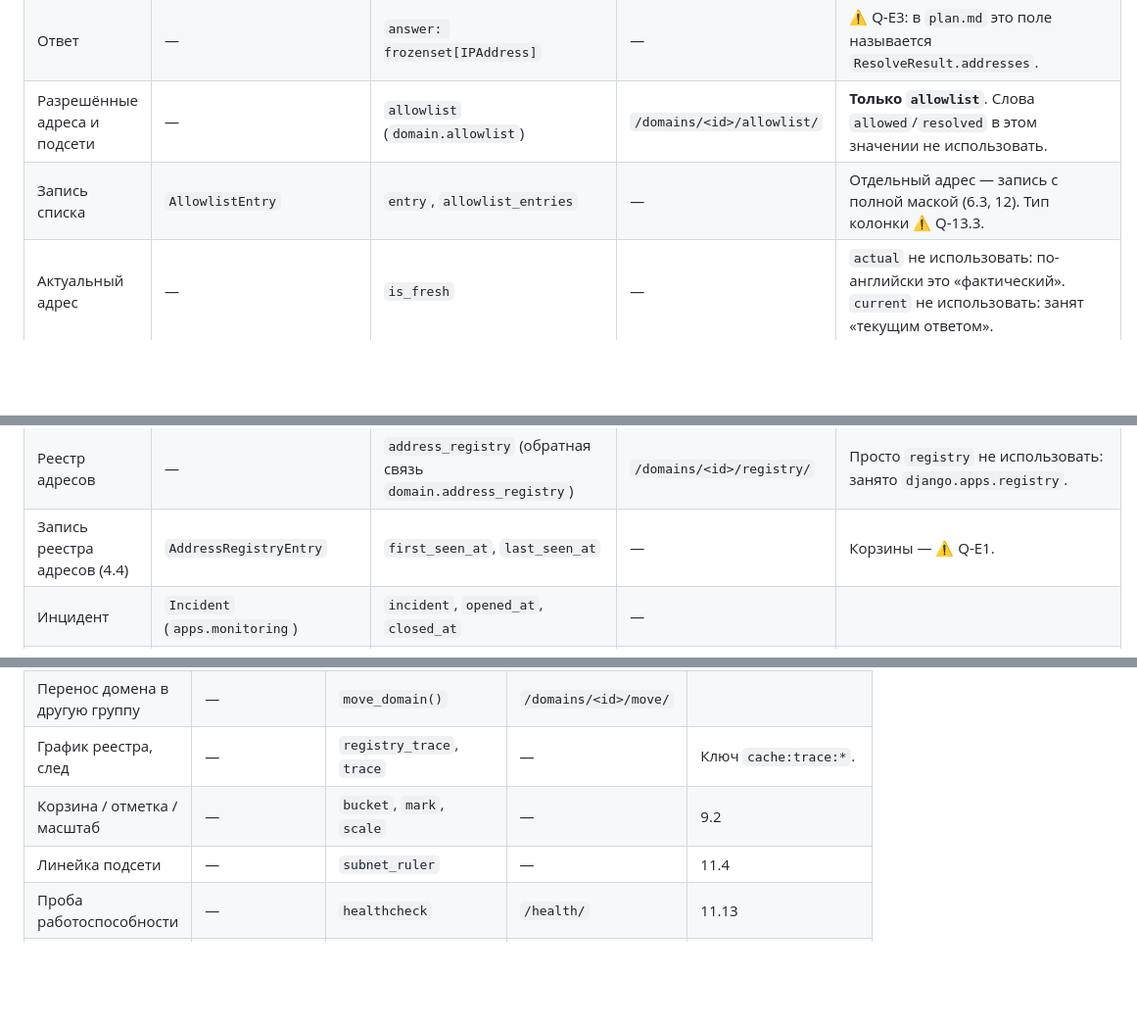
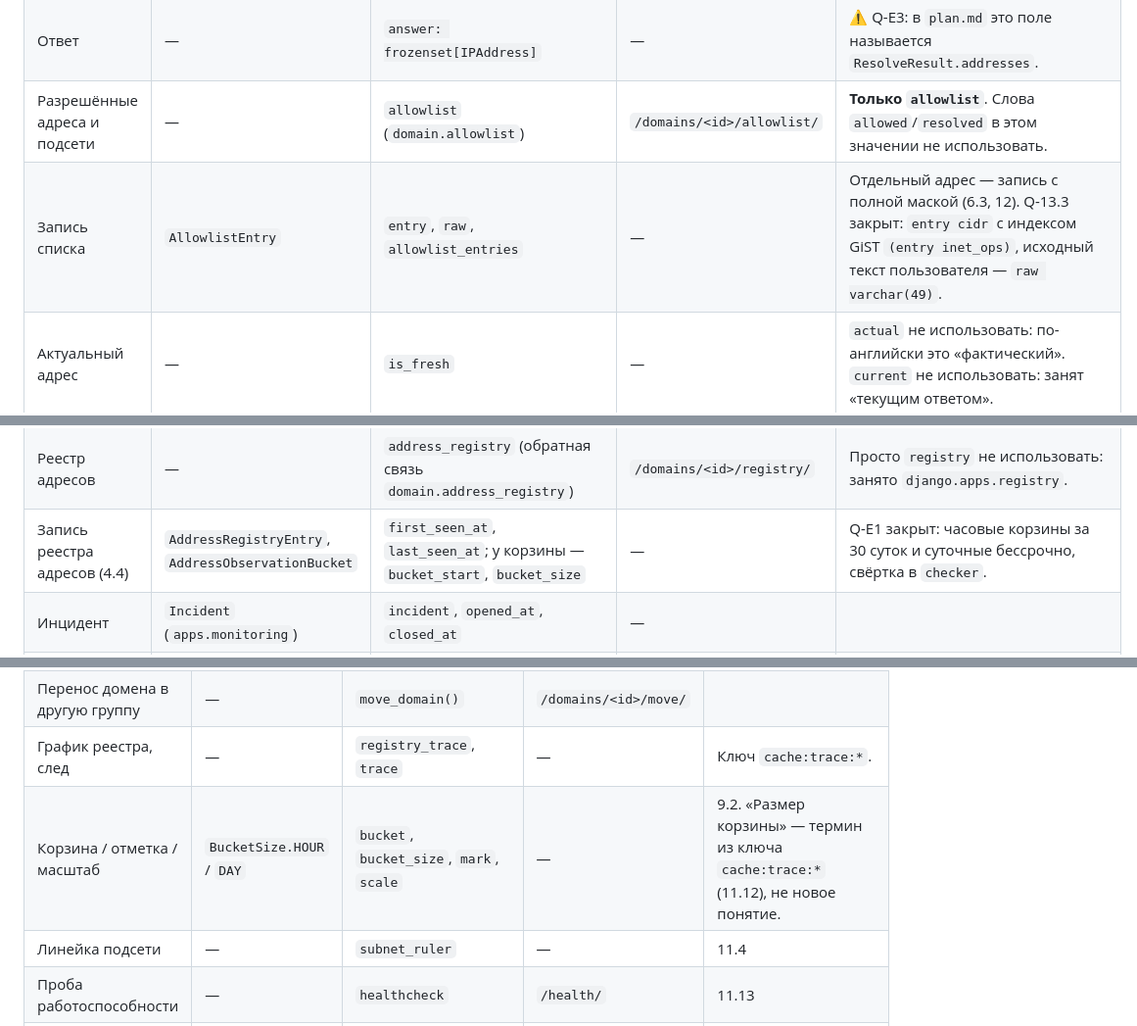
Before and after one commit to volstr/dns_monitor, a Markdown page: docs/glossary.md, 3 parts joined by grey strips. Shown at 98% size. Drawn GitHub-style; blank space fills up the shorter version.

```diff
--- a/docs/glossary.md
+++ b/docs/glossary.md
@@ -21,7 +21,7 @@
 | Проверка | `Check` (`apps.monitoring`) | `check`, `checked_at`; сервис `run_check()` | — | Ключи Redis `check:cooldown:*` (11.11). У модели Django есть служебный классовый метод `check()`, поле или метод с этим именем на модели не заводить. **«Проверка вхождения» в белый список (6.3) — другое понятие**, см. `AllowlistMatch` и раздел 3. |
 | Ответ | — | `answer: frozenset[IPAddress]` | — | ⚠ Q-E3: в `plan.md` это поле называется `ResolveResult.addresses`. |
 | Разрешённые адреса и подсети | — | `allowlist` (`domain.allowlist`) | `/domains/<id>/allowlist/` | **Только `allowlist`**. Слова `allowed`/`resolved` в этом значении не использовать. |
-| Запись списка | `AllowlistEntry` | `entry`, `allowlist_entries` | — | Отдельный адрес — запись с полной маской (6.3, 12). Тип колонки ⚠ Q-13.3. |
+| Запись списка | `AllowlistEntry` | `entry`, `raw`, `allowlist_entries` | — | Отдельный адрес — запись с полной маской (6.3, 12). Q-13.3 закрыт: `entry cidr` с индексом GiST `(entry inet_ops)`, исходный текст пользователя — `raw varchar(49)`. |
 | Актуальный адрес | — | `is_fresh` | — | `actual` не использовать: по-английски это «фактический». `current` не использовать: занят «текущим ответом». |
 | Порог актуальности | — | `freshness_threshold_seconds`; в вычислениях `freshness_threshold: timedelta` | — | В формулах ТЗ обозначен `W`. |
 | Актуальный набор | — | `fresh_set: frozenset[IPAddress]` | — | |
@@ -30,7 +30,7 @@
 | ↳ «Не решён» | `AddressStatus.UNRESOLVED` = `"unresolved"` | — | — | ⚠ Q-13.8 |
 | ↳ «Не актуален» | `AddressStatus.STALE` = `"stale"` | — | — | |
 | Реестр адресов | — | `address_registry` (обратная связь `domain.address_registry`) | `/domains/<id>/registry/` | Просто `registry` не использовать: занято `django.apps.registry`. |
-| Запись реестра адресов (4.4) | `AddressRegistryEntry` | `first_seen_at`, `last_seen_at` | — | Корзины — ⚠ Q-E1. |
+| Запись реестра адресов (4.4) | `AddressRegistryEntry`, `AddressObservationBucket` | `first_seen_at`, `last_seen_at`; у корзины — `bucket_start`, `bucket_size` | — | Q-E1 закрыт: часовые корзины за 30 суток и суточные бессрочно, свёртка в `checker`. |
 | Инцидент | `Incident` (`apps.monitoring`) | `incident`, `opened_at`, `closed_at` | — | |
 | Событие | `Event`, `EventType` (`apps.monitoring`) | `event`, `event_type`, `payload` | `/events/` | Значения `EventType` — ровно имена из 7.1: `ADDRESS_APPEARED`, `ADDRESS_GONE`, `NOT_ALLOWED`, `BACK_TO_NORMAL`, `RESOLVE_FAILED`, `RESOLVE_RECOVERED`, `WATCH_STARTED`. Расширение списка — ⚠ Q-D4. |
 | Уведомление | `Notification` (`apps.notifications`) | `notification`, `delivery_status` | — | Строка очереди исходящих: `attempt`, `next_attempt_at`, `last_error`. |
@@ -125,7 +125,7 @@
 | Импорт списком | — | модуль `domain_import` | `/domains/import/` | `import` — ключевое слово Python. |
 | Перенос домена в другую группу | — | `move_domain()` | `/domains/<id>/move/` | |
 | График реестра, след | — | `registry_trace`, `trace` | — | Ключ `cache:trace:*`. |
-| Корзина / отметка / масштаб | — | `bucket`, `mark`, `scale` | — | 9.2 |
+| Корзина / отметка / масштаб | `BucketSize.HOUR` / `DAY` | `bucket`, `bucket_size`, `mark`, `scale` | — | 9.2. «Размер корзины» — термин из ключа `cache:trace:*` (11.12), не новое понятие. |
 | Линейка подсети | — | `subnet_ruler` | — | 11.4 |
 | Проба работоспособности | — | `healthcheck` | `/health/` | 11.13 |
 | Авария | — | `outage` | — | 11.13 |
```
Also changed, not shown: docs/questions.md (+37 -0 lines).
